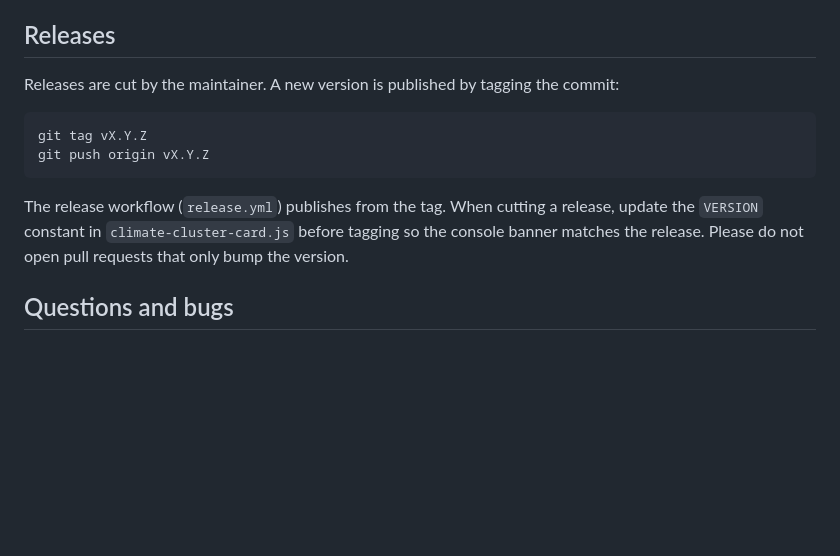
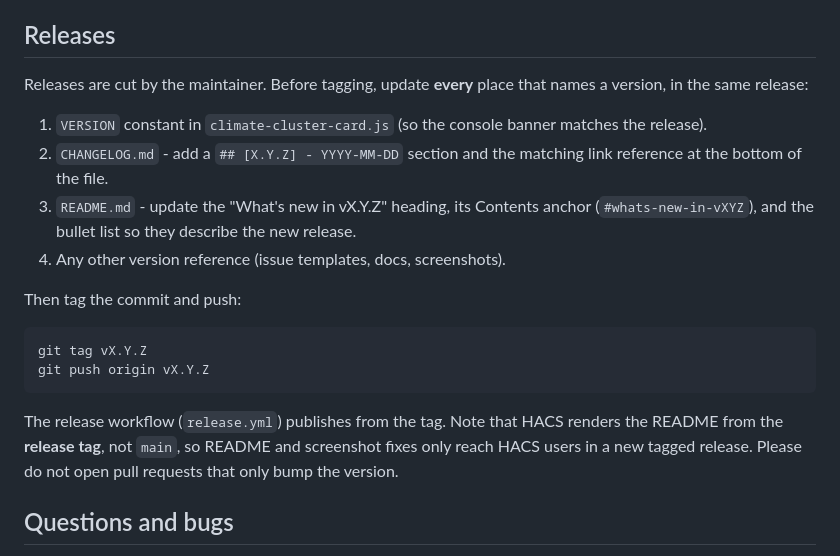
Before and after one commit to rickyfont94/climate-cluster-card, a Markdown page: CONTRIBUTING.md, the part around the change. Rendered like a GitHub page; blank space fills up the shorter version.

````diff
--- a/CONTRIBUTING.md
+++ b/CONTRIBUTING.md
@@ -30,14 +30,21 @@ All dependencies and tool versions are pinned. Never use `:latest`.
 
 ## Releases
 
-Releases are cut by the maintainer. A new version is published by tagging the commit:
+Releases are cut by the maintainer. Before tagging, update **every** place that names a version, in the same release:
+
+1. `VERSION` constant in `climate-cluster-card.js` (so the console banner matches the release).
+2. `CHANGELOG.md` - add a `## [X.Y.Z] - YYYY-MM-DD` section and the matching link reference at the bottom of the file.
+3. `README.md` - update the "What's new in vX.Y.Z" heading, its Contents anchor (`#whats-new-in-vXYZ`), and the bullet list so they describe the new release.
+4. Any other version reference (issue templates, docs, screenshots).
+
+Then tag the commit and push:
 
 ```
 git tag vX.Y.Z
 git push origin vX.Y.Z
 ```
 
-The release workflow (`release.yml`) publishes from the tag. When cutting a release, update the `VERSION` constant in `climate-cluster-card.js` before tagging so the console banner matches the release. Please do not open pull requests that only bump the version.
+The release workflow (`release.yml`) publishes from the tag. Note that HACS renders the README from the **release tag**, not `main`, so README and screenshot fixes only reach HACS users in a new tagged release. Please do not open pull requests that only bump the version.
 
 ## Questions and bugs
 
````
Also changed, not shown: README.md (+7 -10 lines), assets/glass-aurora.png, assets/glass-grey.png (deleted), assets/glass-purple.png, assets/glass-teal.png (deleted), assets/theme-dark.png, assets/theme-light.png.
